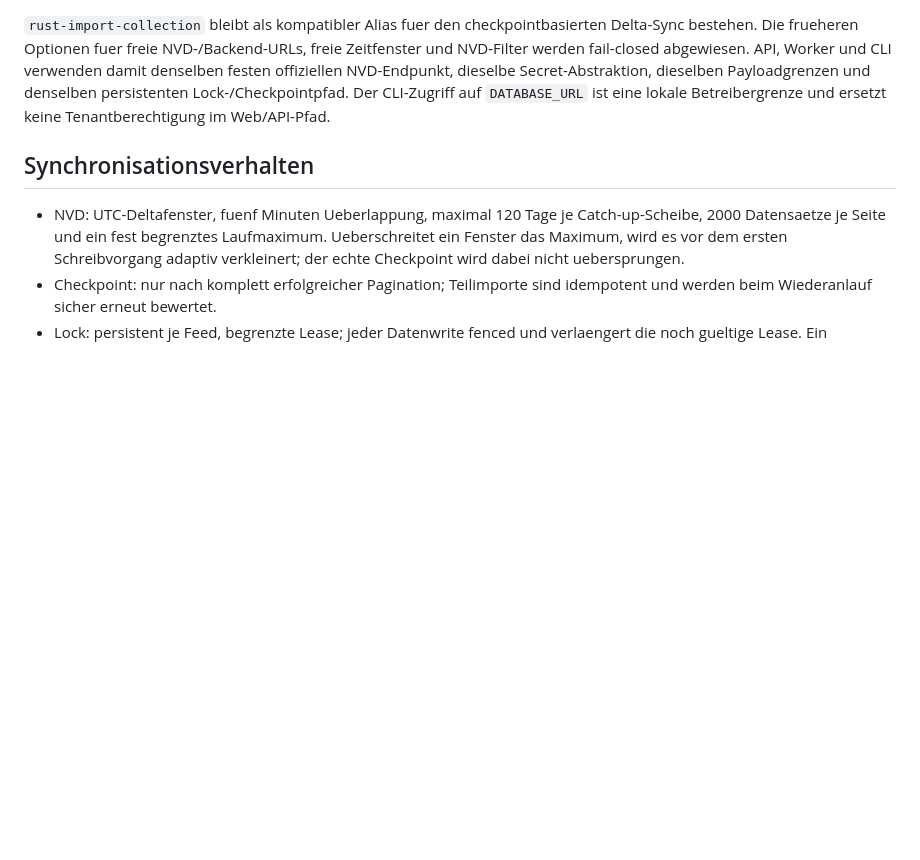
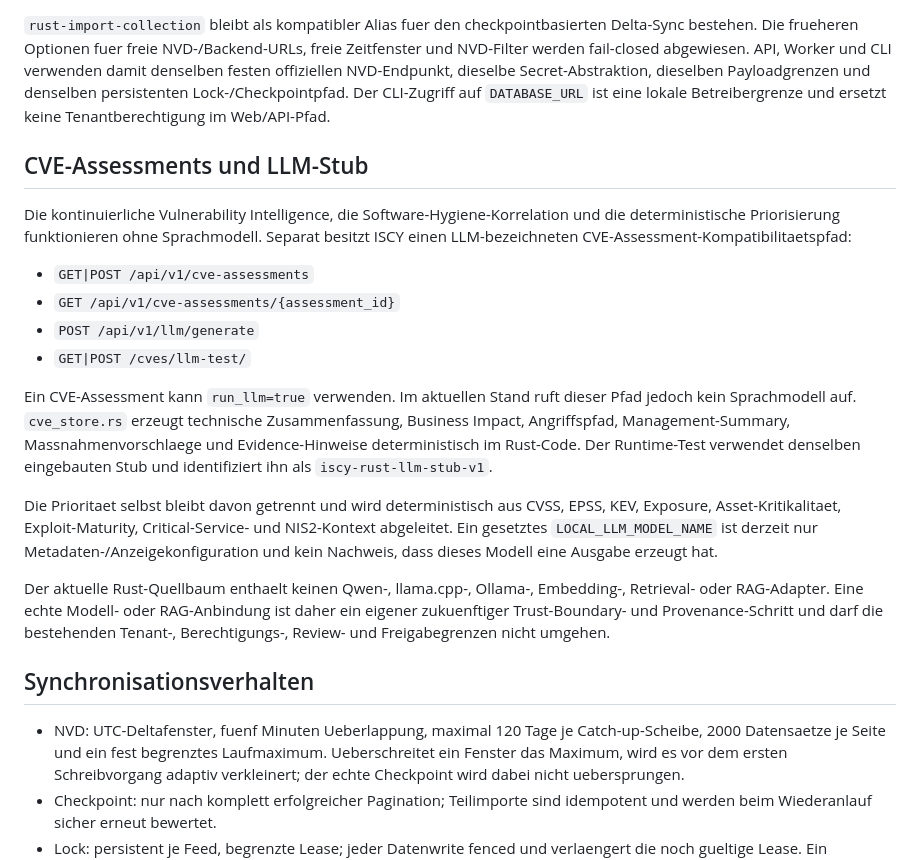
Before and after one commit to ewilhelm1979-netizen/ISCY, a Markdown page: docs/VULNERABILITY_INTELLIGENCE_SOFTWARE_HYGIENE.md, the part around the change. Rendered like a GitHub page; blank space fills up the shorter version.

Commit message:
docs: document CVE LLM stub separately from vulnerability intelligence

```diff
--- a/docs/VULNERABILITY_INTELLIGENCE_SOFTWARE_HYGIENE.md
+++ b/docs/VULNERABILITY_INTELLIGENCE_SOFTWARE_HYGIENE.md
@@ -72,6 +72,36 @@ NVD-Endpunkt, dieselbe Secret-Abstraktion, dieselben Payloadgrenzen und
 denselben persistenten Lock-/Checkpointpfad. Der CLI-Zugriff auf
 `DATABASE_URL` ist eine lokale Betreibergrenze und ersetzt keine
 Tenantberechtigung im Web/API-Pfad.
+
+## CVE-Assessments und LLM-Stub
+
+Die kontinuierliche Vulnerability Intelligence, die Software-Hygiene-Korrelation
+und die deterministische Priorisierung funktionieren ohne Sprachmodell.
+Separat besitzt ISCY einen LLM-bezeichneten CVE-Assessment-Kompatibilitaetspfad:
+
+- `GET|POST /api/v1/cve-assessments`
+- `GET /api/v1/cve-assessments/{assessment_id}`
+- `POST /api/v1/llm/generate`
+- `GET|POST /cves/llm-test/`
+
+Ein CVE-Assessment kann `run_llm=true` verwenden. Im aktuellen Stand ruft
+dieser Pfad jedoch kein Sprachmodell auf. `cve_store.rs` erzeugt technische
+Zusammenfassung, Business Impact, Angriffspfad, Management-Summary,
+Massnahmenvorschlaege und Evidence-Hinweise deterministisch im Rust-Code.
+Der Runtime-Test verwendet denselben eingebauten Stub und identifiziert ihn
+als `iscy-rust-llm-stub-v1`.
+
+Die Prioritaet selbst bleibt davon getrennt und wird deterministisch aus
+CVSS, EPSS, KEV, Exposure, Asset-Kritikalitaet, Exploit-Maturity,
+Critical-Service- und NIS2-Kontext abgeleitet. Ein gesetztes
+`LOCAL_LLM_MODEL_NAME` ist derzeit nur Metadaten-/Anzeigekonfiguration und
+kein Nachweis, dass dieses Modell eine Ausgabe erzeugt hat.
+
+Der aktuelle Rust-Quellbaum enthaelt keinen Qwen-, llama.cpp-, Ollama-,
+Embedding-, Retrieval- oder RAG-Adapter. Eine echte Modell- oder RAG-Anbindung
+ist daher ein eigener zukuenftiger Trust-Boundary- und Provenance-Schritt und
+darf die bestehenden Tenant-, Berechtigungs-, Review- und Freigabegrenzen
+nicht umgehen.
 
 ## Synchronisationsverhalten
 
```
